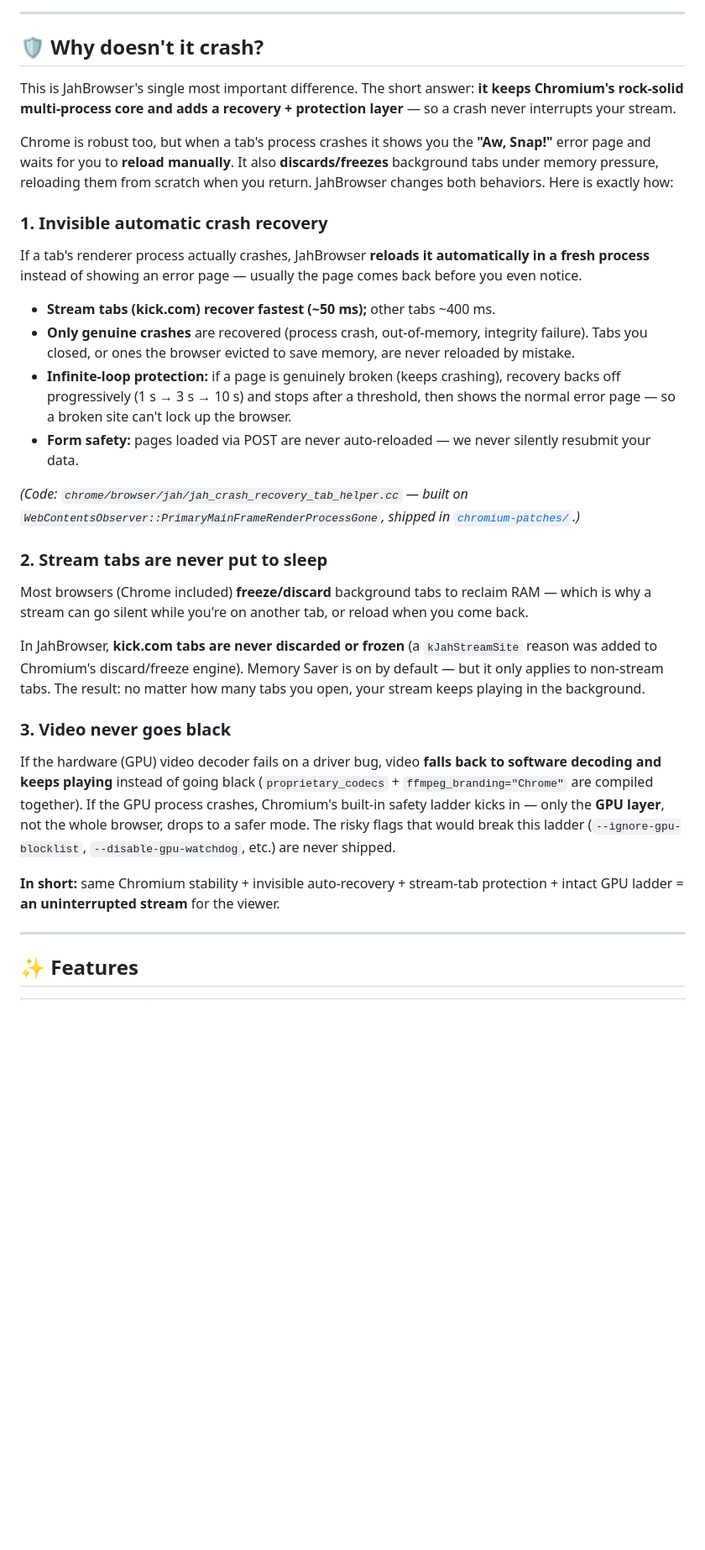
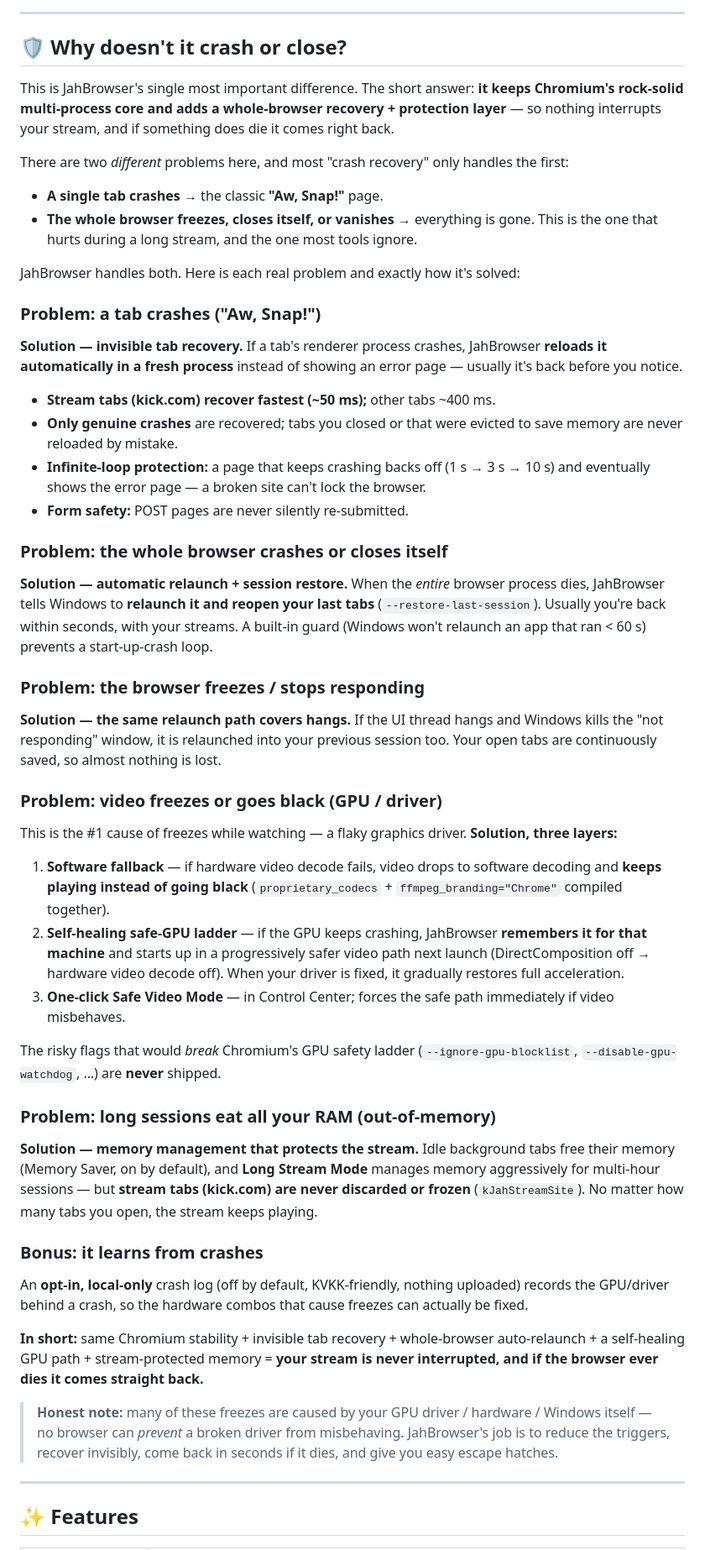
Before and after one commit to Spectremirac2/JahBrowser, a Markdown page: README.md, the part around one of its changes. Shown at 84% size. GitHub-like rendering; blank space fills up the shorter version.

```diff
--- a/README.md
+++ b/README.md
@@ -39,31 +39,47 @@ JahBrowser is an open‑source, Chromium‑152‑based Windows browser designed
 
 ---
 
-## 🛡️ Why doesn't it crash?
+## 🛡️ Why doesn't it crash or close?
 
-This is JahBrowser's single most important difference. The short answer: **it keeps Chromium's rock‑solid multi‑process core and adds a recovery + protection layer** — so a crash never interrupts your stream.
+This is JahBrowser's single most important difference. The short answer: **it keeps Chromium's rock‑solid multi‑process core and adds a whole‑browser recovery + protection layer** — so nothing interrupts your stream, and if something does die it comes right back.
 
-Chrome is robust too, but when a tab's process crashes it shows you the **"Aw, Snap!"** error page and waits for you to **reload manually**. It also **discards/freezes** background tabs under memory pressure, reloading them from scratch when you return. JahBrowser changes both behaviors. Here is exactly how:
+There are two *different* problems here, and most "crash recovery" only handles the first:
 
-### 1. Invisible automatic crash recovery
-If a tab's renderer process actually crashes, JahBrowser **reloads it automatically in a fresh process** instead of showing an error page — usually the page comes back before you even notice.
+- **A single tab crashes** → the classic **"Aw, Snap!"** page.
+- **The whole browser freezes, closes itself, or vanishes** → everything is gone. This is the one that hurts during a long stream, and the one most tools ignore.
 
+JahBrowser handles both. Here is each real problem and exactly how it's solved:
+
+### Problem: a tab crashes ("Aw, Snap!")
+**Solution — invisible tab recovery.** If a tab's renderer process crashes, JahBrowser **reloads it automatically in a fresh process** instead of showing an error page — usually it's back before you notice.
 - **Stream tabs (kick.com) recover fastest (~50 ms);** other tabs ~400 ms.
-- **Only genuine crashes** are recovered (process crash, out‑of‑memory, integrity failure). Tabs you closed, or ones the browser evicted to save memory, are never reloaded by mistake.
-- **Infinite‑loop protection:** if a page is genuinely broken (keeps crashing), recovery backs off progressively (1 s → 3 s → 10 s) and stops after a threshold, then shows the normal error page — so a broken site can't lock up the browser.
-- **Form safety:** pages loaded via POST are never auto‑reloaded — we never silently resubmit your data.
+- **Only genuine crashes** are recovered; tabs you closed or that were evicted to save memory are never reloaded by mistake.
+- **Infinite‑loop protection:** a page that keeps crashing backs off (1 s → 3 s → 10 s) and eventually shows the error page — a broken site can't lock the browser.
+- **Form safety:** POST pages are never silently re‑submitted.
 
-*(Code: `chrome/browser/jah/jah_crash_recovery_tab_helper.cc` — built on `WebContentsObserver::PrimaryMainFrameRenderProcessGone`, shipped in [`chromium-patches/`](chromium-patches/).)*
+### Problem: the whole browser crashes or closes itself
+**Solution — automatic relaunch + session restore.** When the *entire* browser process dies, JahBrowser tells Windows to **relaunch it and reopen your last tabs** (`--restore-last-session`). Usually you're back within seconds, with your streams. A built‑in guard (Windows won't relaunch an app that ran < 60 s) prevents a start‑up‑crash loop.
 
-### 2. Stream tabs are never put to sleep
-Most browsers (Chrome included) **freeze/discard** background tabs to reclaim RAM — which is why a stream can go silent while you're on another tab, or reload when you come back.
+### Problem: the browser freezes / stops responding
+**Solution — the same relaunch path covers hangs.** If the UI thread hangs and Windows kills the "not responding" window, it is relaunched into your previous session too. Your open tabs are continuously saved, so almost nothing is lost.
 
-In JahBrowser, **kick.com tabs are never discarded or frozen** (a `kJahStreamSite` reason was added to Chromium's discard/freeze engine). Memory Saver is on by default — but it only applies to non‑stream tabs. The result: no matter how many tabs you open, your stream keeps playing in the background.
+### Problem: video freezes or goes black (GPU / driver)
+This is the #1 cause of freezes while watching — a flaky graphics driver. **Solution, three layers:**
+1. **Software fallback** — if hardware video decode fails, video drops to software decoding and **keeps playing instead of going black** (`proprietary_codecs` + `ffmpeg_branding="Chrome"` compiled together).
+2. **Self‑healing safe‑GPU ladder** — if the GPU keeps crashing, JahBrowser **remembers it for that machine** and starts up in a progressively safer video path next launch (DirectComposition off → hardware video decode off). When your driver is fixed, it gradually restores full acceleration.
+3. **One‑click Safe Video Mode** — in Control Center; forces the safe path immediately if video misbehaves.
 
-### 3. Video never goes black
-If the hardware (GPU) video decoder fails on a driver bug, video **falls back to software decoding and keeps playing** instead of going black (`proprietary_codecs` + `ffmpeg_branding="Chrome"` are compiled together). If the GPU process crashes, Chromium's built‑in safety ladder kicks in — only the **GPU layer**, not the whole browser, drops to a safer mode. The risky flags that would break this ladder (`--ignore-gpu-blocklist`, `--disable-gpu-watchdog`, etc.) are never shipped.
+The risky flags that would *break* Chromium's GPU safety ladder (`--ignore-gpu-blocklist`, `--disable-gpu-watchdog`, …) are **never** shipped.
 
-**In short:** same Chromium stability + invisible auto‑recovery + stream‑tab protection + intact GPU ladder = **an uninterrupted stream** for the viewer.
+### Problem: long sessions eat all your RAM (out‑of‑memory)
+**Solution — memory management that protects the stream.** Idle background tabs free their memory (Memory Saver, on by default), and **Long Stream Mode** manages memory aggressively for multi‑hour sessions — but **stream tabs (kick.com) are never discarded or frozen** (`kJahStreamSite`). No matter how many tabs you open, the stream keeps playing.
+
+### Bonus: it learns from crashes
+An **opt‑in, local‑only** crash log (off by default, KVKK‑friendly, nothing uploaded) records the GPU/driver behind a crash, so the hardware combos that cause freezes can actually be fixed.
+
+**In short:** same Chromium stability + invisible tab recovery + whole‑browser auto‑relaunch + a self‑healing GPU path + stream‑protected memory = **your stream is never interrupted, and if the browser ever dies it comes straight back.**
+
+> **Honest note:** many of these freezes are caused by your GPU driver / hardware / Windows itself — no browser can *prevent* a broken driver from misbehaving. JahBrowser's job is to reduce the triggers, recover invisibly, come back in seconds if it dies, and give you easy escape hatches.
 
 ---
 
```
Also changed, not shown: other parts of README.md (+2 -2 lines), README.tr.md (+34 -18 lines).
